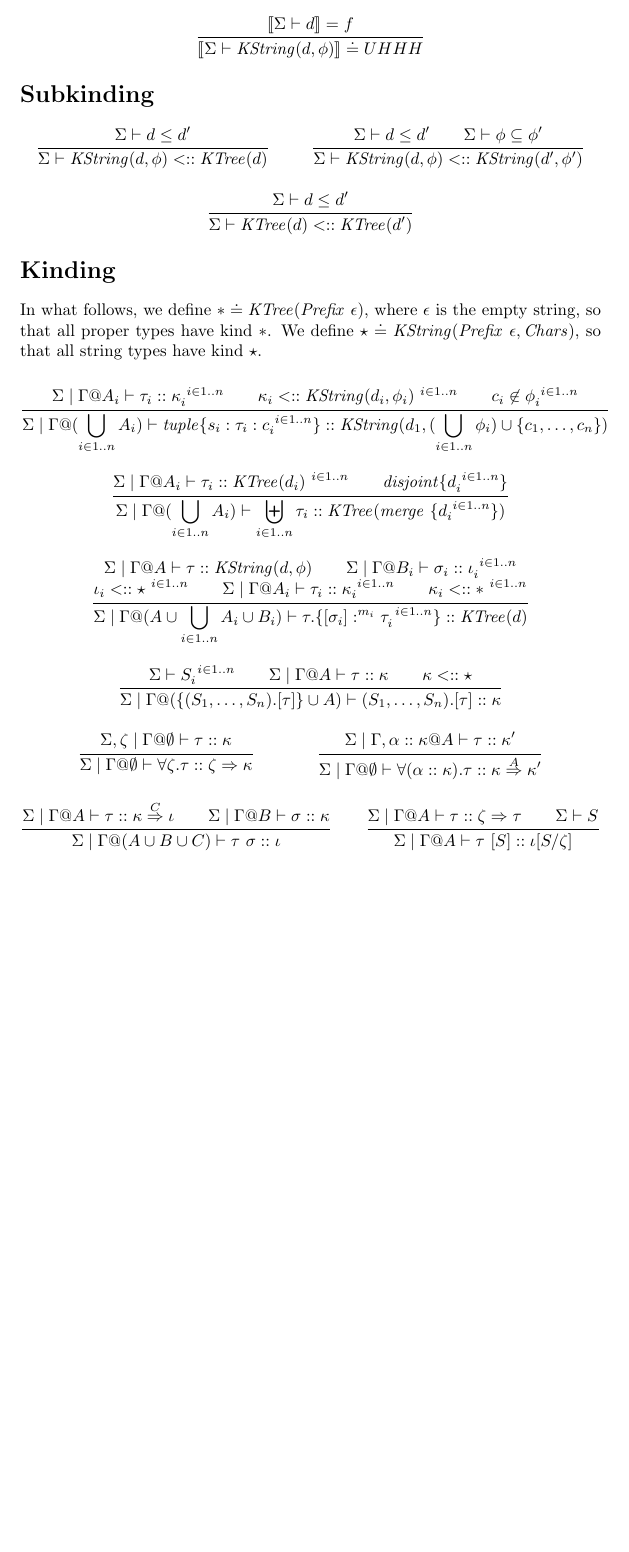
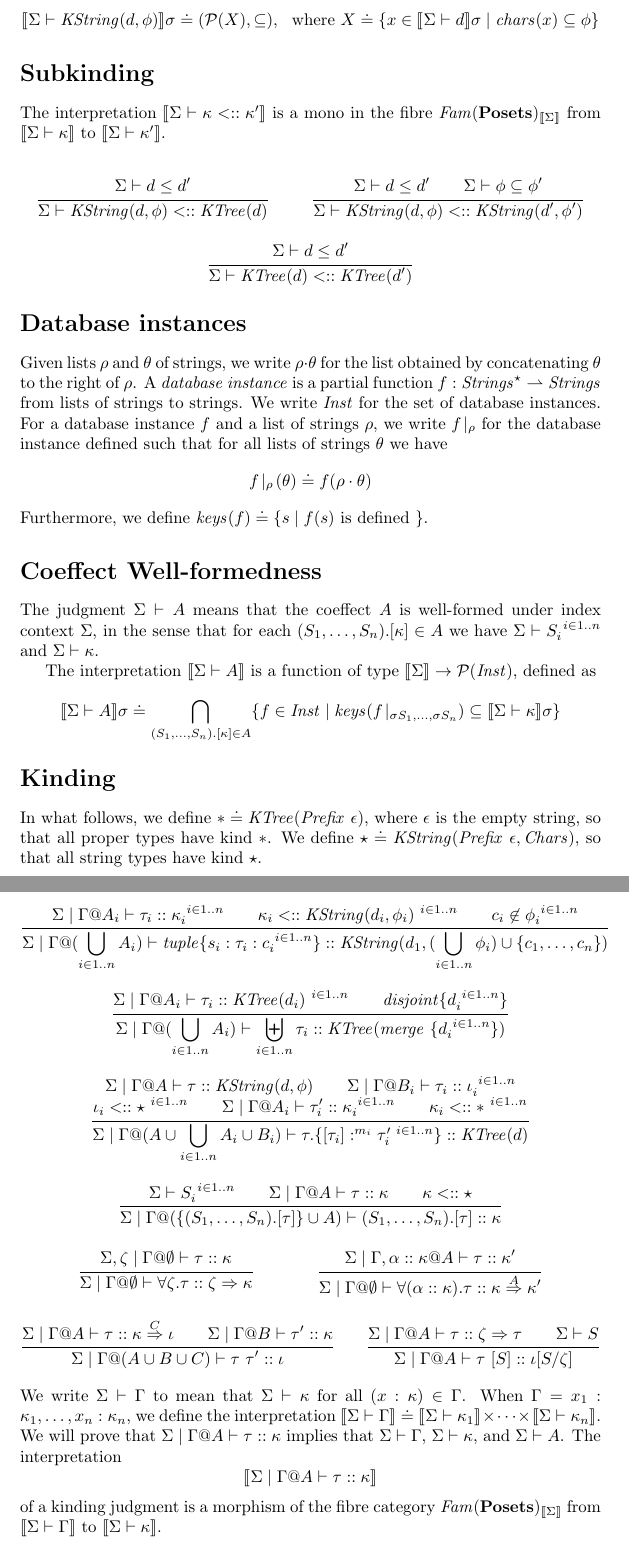
Before and after one commit to kevinclancy/DetailedNotes, a LaTeX document (SchemaTypes/SchemaTypes.tex): part of page 4 of 4 before the commit and two parts of pages 4 and 5 of 5 after it, the two joined at a grey line, cut at the place of the change, the shorter picture padded with empty space. Compiled offline with pdfLaTeX; a LaTeX package or settings file that is missing is left out.

Commit message:
Changed schema types denotational semantics to direct style semantics

```diff
--- a/SchemaTypes/SchemaTypes.tex
+++ b/SchemaTypes/SchemaTypes.tex
@@ -212,11 +200,9 @@ category $\mathit{Fam(\mbf{Posets})}$ in the fibre over $\sem{\Sigma}$, i.e. it
 
-\begin{mathpar}
-\inferrule
-  {\sem{\Sigma \vdash d} = f}
-  {\sem{\Sigma \vdash \mathit{KString}(d,\phi)} \doteq UHHH}
-\end{mathpar}
+$$\sem{\Sigma \vdash \mathit{KString}(d,\phi)} \sigma \doteq (\mathcal P(X), \subseteq),~~\text{where } X \doteq \{ x \in \sem{\Sigma \vdash d} \sigma \mid \mathit{chars}(x) \subseteq \phi \}$$
 
 \section*{Subkinding}
+
+The interpretation $\sem{\Sigma \vdash \kappa <:: \kappa'}$ is a mono in the fibre $\mathit{Fam}(\mbf{Posets})_{\sem{\Sigma}}$ from $\sem{\Sigma \vdash \kappa}$ to $\sem{\Sigma \vdash \kappa'}$.
 
 \begin{mathpar}
 \inferrule
@@ -231,6 +217,20 @@ category $\mathit{Fam(\mbf{Posets})}$ in the fibre over $\sem{\Sigma}$, i.e. it
   {\Sigma \vdash d \leq d'}
   {\Sigma \vdash \mathit{KTree}(d) <:: \mathit{KTree}(d')}
 \end{mathpar}
+
+\section*{Database instances}
+
+Given lists $\rho$ and $\theta$ of strings, we write $\rho \cdot \theta$ for the list obtained by concatenating $\theta$ to the right of $\rho$.
+A \emph{database instance} is a partial function $f : \mathit{Strings}^{\star} \rightharpoonup \mathit{Strings}$ from lists of strings to strings. We write $\mathit{Inst}$ for the set of database instances. For a database instance $f$ and a list of strings $\rho$, we write $f \! \mid_\rho$ for the database instance defined such that for all lists of strings $\theta$ we have $$f \! \mid_\rho \! (\theta) \doteq f(\rho \cdot \theta)$$
+Furthermore, we define $\mathit{keys}(f) \doteq \{ s \mid f(s) \text{ is defined } \}$.
+
+\section*{Coeffect Well-formedness}
+
+The judgment $\Sigma \vdash A$ means that the coeffect $A$ is well-formed under index context $\Sigma$,
+in the sense that for each $(S_1,\ldots,S_n).[\kappa] \in A$ we have $\Sigma \vdash S_i^{~i \in 1..n}$ and $\Sigma \vdash \kappa$.
+
+The interpretation $\sem{\Sigma \vdash A}$ is a function of type $\sem{\Sigma} \to \mathcal{P}(\mathit{Inst})$, defined as $$\sem{\Sigma \vdash A}\sigma \doteq \bigcap_{(S_1,\ldots,S_n).[\kappa] \in A} \{ f \in \mathit{Inst} \mid \mathit{keys}(f \! \mid_{\sigma S_1, \ldots, \sigma S_n}) \subseteq \sem{\Sigma \vdash \kappa} \sigma \}$$
+
 
 \section*{Kinding}
 
@@ -249,9 +249,9 @@ In what follows, we define $\ast \doteq \mathit{KTree}(\mathit{Prefix}~\epsilon)
 \and
 \inferrule
   {\Sigma \mid \Gamma@A \vdash \tau :: \mathit{KString}(d,\phi) \\
-    \Sigma \mid \Gamma@B_i \vdash \sigma_i :: \iota_i^{~i \in 1..n} \\ \iota_i <:: \star^{~i \in 1..n} \\
-    \Sigma \mid \Gamma@A_i \vdash \tau_i :: \kappa_i^{~i \in 1..n} \\ \kappa_i <:: \ast^{~i \in 1..n}}
-  {\Sigma \mid \Gamma@(A \cup \bigcup_{i \in 1..n} A_i \cup B_i) \vdash \tau.\{[\sigma_i] :^{m_i} \tau_i ^{~i \in 1..n}\} :: \mathit{KTree}(d)}
+    \Sigma \mid \Gamma@B_i \vdash \tau_i :: \iota_i^{~i \in 1..n} \\ \iota_i <:: \star^{~i \in 1..n} \\
+    \Sigma \mid \Gamma@A_i \vdash \tau_i' :: \kappa_i^{~i \in 1..n} \\ \kappa_i <:: \ast^{~i \in 1..n}}
+  {\Sigma \mid \Gamma@(A \cup \bigcup_{i \in 1..n} A_i \cup B_i) \vdash \tau.\{[\tau_i] :^{m_i} \tau_i'^{~i \in 1..n}\} :: \mathit{KTree}(d)}
 \and
 \inferrule
   {\Sigma \vdash S_i^{~i \in 1..n} \\
@@ -268,13 +268,16 @@ In what follows, we define $\ast \doteq \mathit{KTree}(\mathit{Prefix}~\epsilon)
 \and
 \inferrule
   {\Sigma \mid \Gamma @ A \vdash \tau :: \kappa \overset{C}{\Rightarrow} \iota \\
-   \Sigma \mid \Gamma @ B \vdash \sigma :: \kappa}
-  {\Sigma \mid \Gamma @ (A \cup B \cup C) \vdash \tau~\sigma :: \iota}
+   \Sigma \mid \Gamma @ B \vdash \tau' :: \kappa}
+  {\Sigma \mid \Gamma @ (A \cup B \cup C) \vdash \tau~\tau' :: \iota}
 \and
 \inferrule
   {\Sigma \mid \Gamma @ A \vdash \tau :: \zeta \Rightarrow \tau \\ \Sigma \vdash S}
   {\Sigma \mid \Gamma @ A \vdash \tau~[S] :: \iota[S/\zeta]}
 
 \end{mathpar}
+We write $\Sigma \vdash \Gamma$ to mean that $\Sigma \vdash \kappa$ for all $(x : \kappa) \in \Gamma$.
+When $\Gamma = x_1 : \kappa_1, \ldots, x_n : \kappa_n$, we define the interpretation $\sem{\Sigma \vdash \Gamma} \doteq \sem{\Sigma \vdash \kappa_1} \times \cdots \times \sem{\Sigma \vdash \kappa_n}$.
+We will prove that $\Sigma \mid \Gamma @ A \vdash \tau :: \kappa$ implies that $\Sigma \vdash \Gamma$, $\Sigma \vdash \kappa$, and $\Sigma \vdash A$. The interpretation $$\sem{\Sigma \mid \Gamma @ A \vdash \tau :: \kappa}$$ of a kinding judgment is a morphism of the fibre category $\mathit{Fam}(\mbf{Posets})_{\sem{\Sigma}}$ from $\sem{\Sigma \vdash \Gamma}$ to $\sem{\Sigma \vdash \kappa}$.
 
 \end{document}
```
Also changed, not shown: SchemaTypes/SchemaTypes.tex (36 more changed lines).
